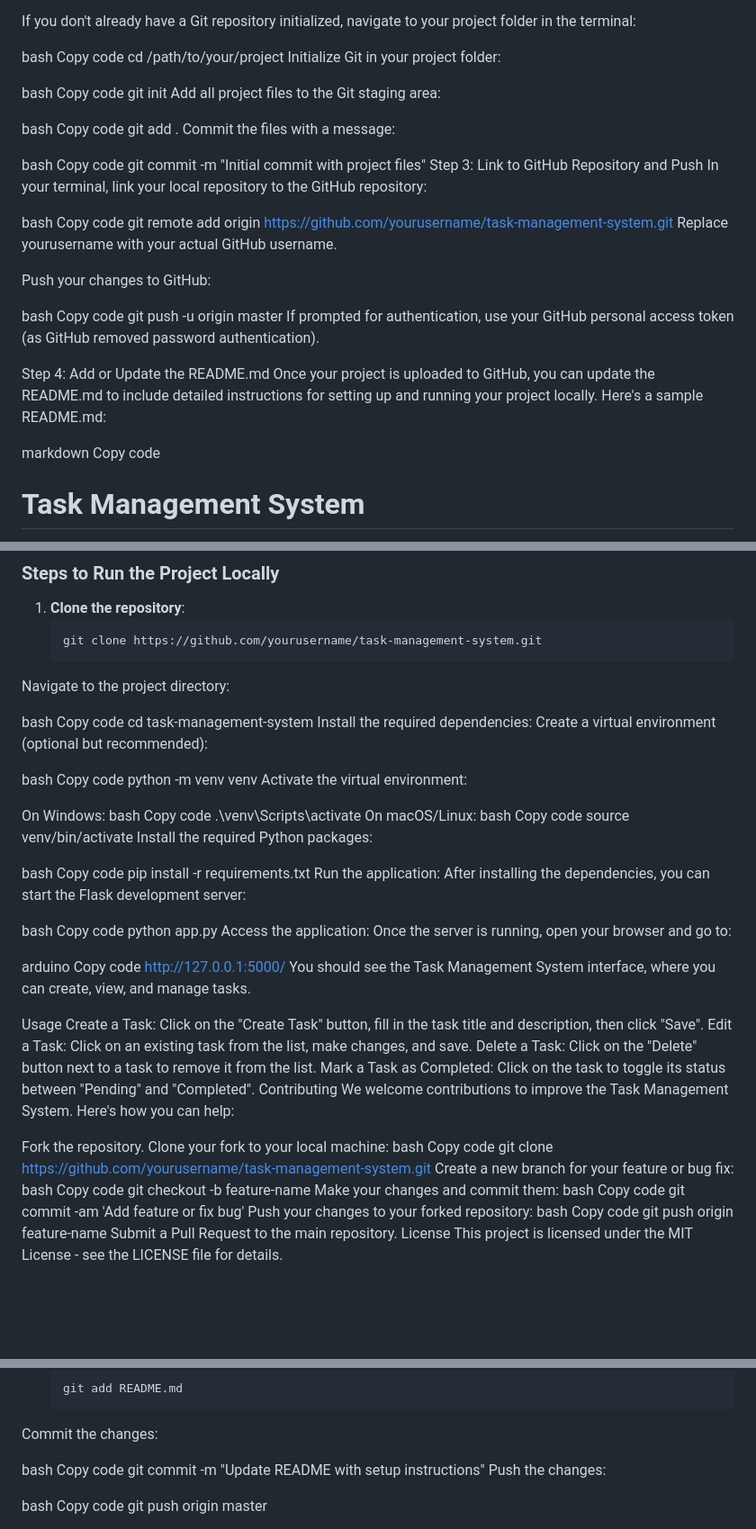
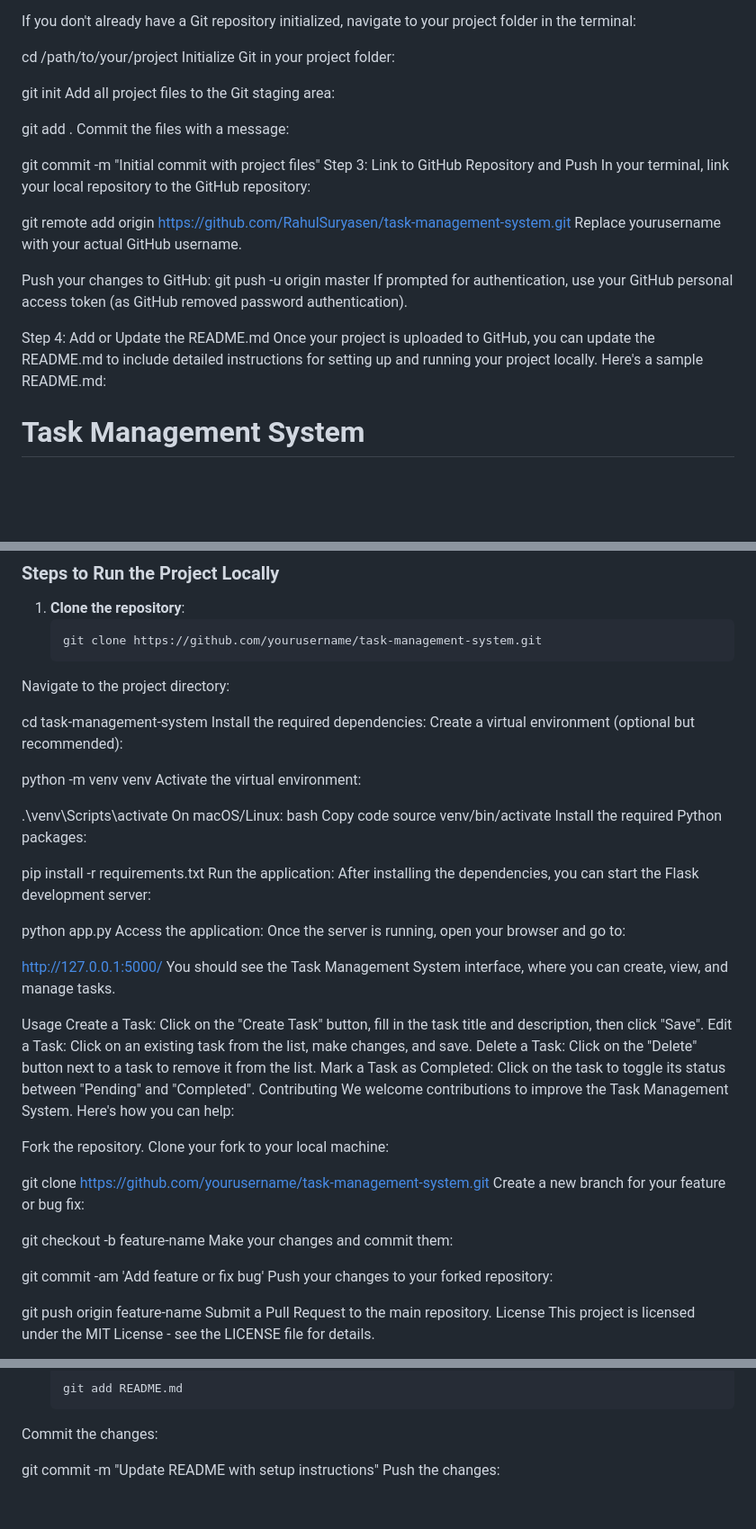
Before and after one commit to RahulSuryasen/task-management-system, a Markdown page: README.md, 3 parts joined by grey strips. Shown at 90% size. Drawn GitHub-style; blank space fills up the shorter version.

```diff
--- a/README.md
+++ b/README.md
@@ -11,44 +11,35 @@ Make sure your project is ready for upload and is in a local directory on your c
 
 If you don't already have a Git repository initialized, navigate to your project folder in the terminal:
 
-bash
-Copy code
+
 cd /path/to/your/project
 Initialize Git in your project folder:
 
-bash
-Copy code
+
 git init
 Add all project files to the Git staging area:
 
-bash
-Copy code
+
 git add .
 Commit the files with a message:
 
-bash
-Copy code
+
 git commit -m "Initial commit with project files"
 Step 3: Link to GitHub Repository and Push
 In your terminal, link your local repository to the GitHub repository:
 
-bash
-Copy code
-git remote add origin https://github.com/yourusername/task-management-system.git
+
+git remote add origin https://github.com/RahulSuryasen/task-management-system.git
 Replace yourusername with your actual GitHub username.
 
 Push your changes to GitHub:
-
-bash
-Copy code
 git push -u origin master
 If prompted for authentication, use your GitHub personal access token (as GitHub removed password authentication).
 
 Step 4: Add or Update the README.md
 Once your project is uploaded to GitHub, you can update the README.md to include detailed instructions for setting up and running your project locally. Here's a sample README.md:
 
-markdown
-Copy code
+
 # Task Management System
 
 A simple web-based **Task Management System** built to help users organize and track their tasks. This application allows users to add, view, update, and delete tasks, providing a straightforward interface for task management.
@@ -95,19 +86,13 @@ To set up and run the Task Management System locally, follow these steps:
    git clone https://github.com/yourusername/task-management-system.git
 Navigate to the project directory:
 
-bash
-Copy code
 cd task-management-system
 Install the required dependencies: Create a virtual environment (optional but recommended):
 
-bash
-Copy code
+
 python -m venv venv
 Activate the virtual environment:
 
-On Windows:
-bash
-Copy code
 .\venv\Scripts\activate
 On macOS/Linux:
 bash
@@ -115,18 +100,15 @@ Copy code
 source venv/bin/activate
 Install the required Python packages:
 
-bash
-Copy code
+
 pip install -r requirements.txt
 Run the application: After installing the dependencies, you can start the Flask development server:
 
-bash
-Copy code
+
 python app.py
 Access the application: Once the server is running, open your browser and go to:
 
-arduino
-Copy code
+
 http://127.0.0.1:5000/
 You should see the Task Management System interface, where you can create, view, and manage tasks.
 
@@ -140,20 +122,16 @@ We welcome contributions to improve the Task Management System. Here's how you c
 
 Fork the repository.
 Clone your fork to your local machine:
-bash
-Copy code
+
 git clone https://github.com/yourusername/task-management-system.git
 Create a new branch for your feature or bug fix:
-bash
-Copy code
+
 git checkout -b feature-name
 Make your changes and commit them:
-bash
-Copy code
+
 git commit -am 'Add feature or fix bug'
 Push your changes to your forked repository:
-bash
-Copy code
+
 git push origin feature-name
 Submit a Pull Request to the main repository.
 License
@@ -174,11 +152,9 @@ Once you've updated the `README.md` file, make sure to commit and push it to Git
    git add README.md
 Commit the changes:
 
-bash
-Copy code
+
 git commit -m "Update README with setup instructions"
 Push the changes:
 
-bash
-Copy code
+
 git push origin master
```
